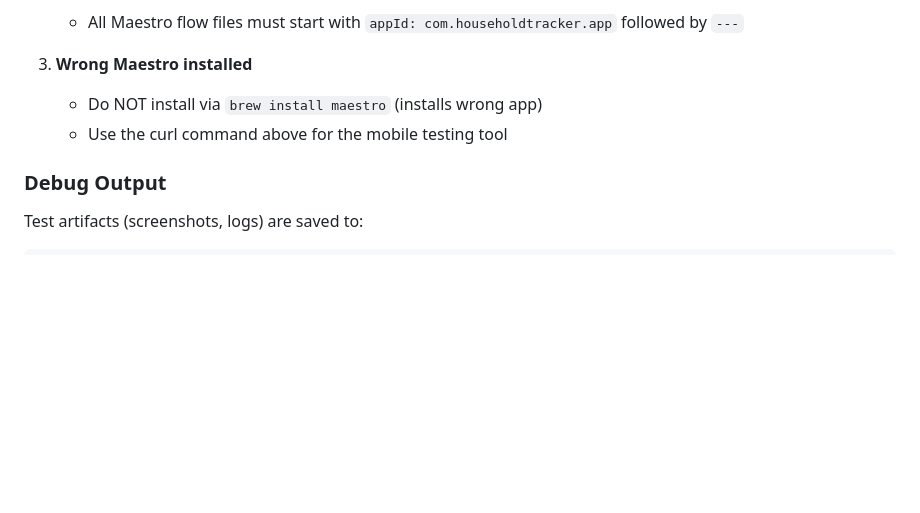
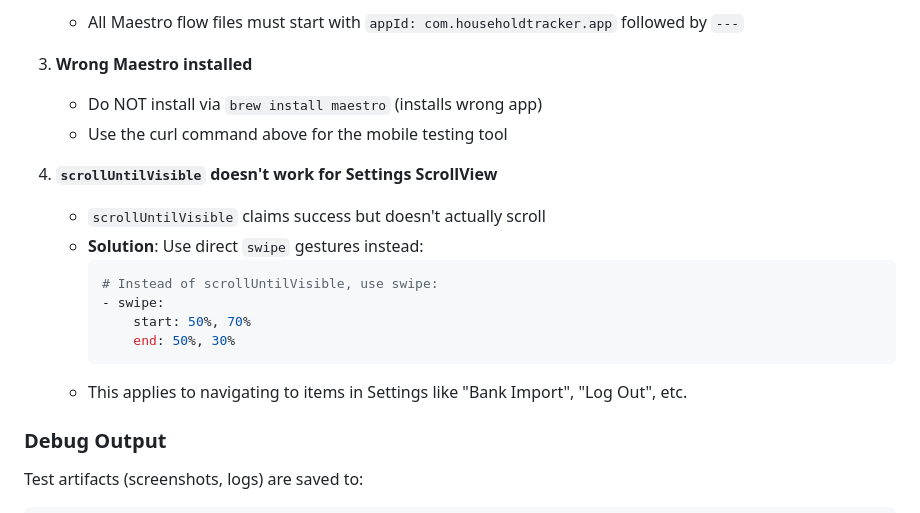
Before and after one commit to yilunzh/household_finance, a Markdown page: CLAUDE.md, the part around the change. Rendered like a GitHub page; blank space fills up the shorter version.

Commit message:
Document Maestro scrolling workaround for Settings
scrollUntilVisible doesn't work for the Settings ScrollView -
must use direct swipe gestures instead.

Co-Authored-By: Claude Opus 4.5 <noreply@anthropic.com>

````diff
--- a/CLAUDE.md
+++ b/CLAUDE.md
@@ -637,6 +637,17 @@ cd ios/HouseholdTracker
    - Do NOT install via `brew install maestro` (installs wrong app)
    - Use the curl command above for the mobile testing tool
 
+4. **`scrollUntilVisible` doesn't work for Settings ScrollView**
+   - `scrollUntilVisible` claims success but doesn't actually scroll
+   - **Solution**: Use direct `swipe` gestures instead:
+     ```yaml
+     # Instead of scrollUntilVisible, use swipe:
+     - swipe:
+         start: 50%, 70%
+         end: 50%, 30%
+     ```
+   - This applies to navigating to items in Settings like "Bank Import", "Log Out", etc.
+
 ### Debug Output
 
 Test artifacts (screenshots, logs) are saved to:
````
